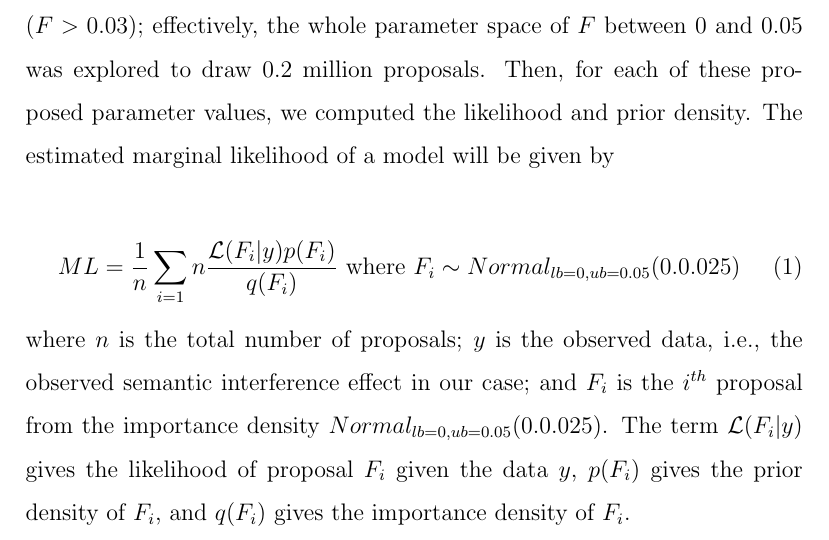
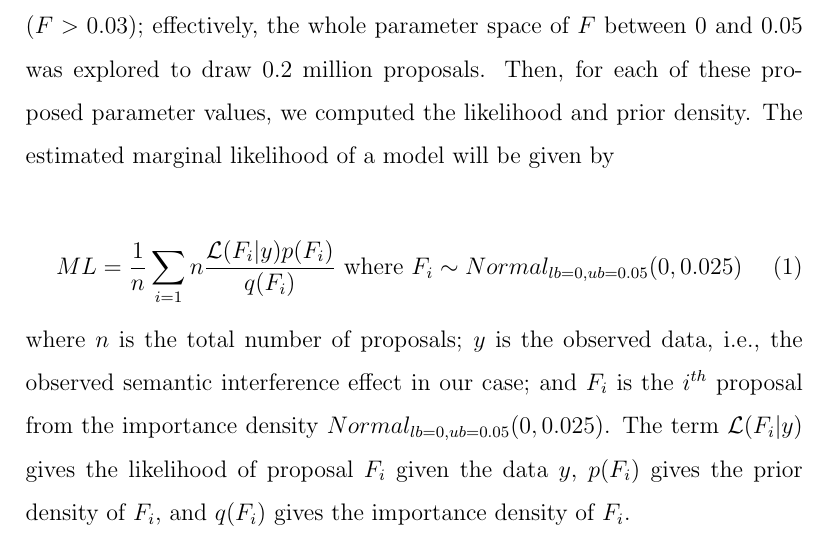
Before and after one commit to vasishth/SchoknechtVasishthInterference, a LaTeX paper (paper/revision2/elsarticle-template-harv.tex): part of page 53 of 91, cut so that both start at the same text. Compiled offline with pdfLaTeX.

Commit message:
Fixed a typo

```diff
--- a/paper/revision2/elsarticle-template-harv.tex
+++ b/paper/revision2/elsarticle-template-harv.tex
@@ -689,10 +689,10 @@ The procedure for computing Bayes factors was as follows. The Bayes factor compu
 First, we chose an importance density $q(F)$ for the parameter $F$ from which we draw $0.2$ million samples of $F$; we used a truncated normal distribution $Normal_{lb=0,ub=0.05}(0,0.025)$ for the importance density. This importance density allowed us to obtain more proposals for smaller values of $F$ (for $F<0.03$) while maintaining fatter tails for the larger values of $F$ ($F>0.03$); effectively, the whole parameter space of $F$ between $0$ and $0.05$ was explored to draw $0.2$ million proposals. Then, for each of these proposed parameter values, we computed the likelihood and prior density. The estimated marginal likelihood of a model will be given by
 
 \begin{equation}
-ML = \frac{1}{n} \sum_{i=1}{n} \frac{\mathcal{L}(F_i|y) p(F_i)}{q(F_i)} \text{ where } F_i \sim Normal_{lb=0,ub=0.05}(0.0.025)
+ML = \frac{1}{n} \sum_{i=1}{n} \frac{\mathcal{L}(F_i|y) p(F_i)}{q(F_i)} \text{ where } F_i \sim Normal_{lb=0,ub=0.05}(0, 0.025)
 \end{equation}
 
-\noindent where $n$ is the total number of proposals; $y$ is the observed data, i.e., the observed semantic interference effect in our case; and $F_i$ is the $i^{th}$ proposal from the importance density $Normal_{lb=0,ub=0.05}(0.0.025) $.
+\noindent where $n$ is the total number of proposals; $y$ is the observed data, i.e., the observed semantic interference effect in our case; and $F_i$ is the $i^{th}$ proposal from the importance density $Normal_{lb=0,ub=0.05}(0, 0.025) $.
 The term $\mathcal{L}(F_i|y)$ gives the likelihood of proposal $F_i$ given the data $y$, $p(F_i)$ gives the prior density of $F_i$, and $q(F_i)$ gives the importance density of $F_i$.
 
 The Lewis and Vasishth (2005) model is a complex, non-deterministic model which can be simplified such that a likelihood function represents the model's generative process  \citep[e.g., in][]{NicenboimRetrieval2018,lisson2020computational}. However, it is also possible to carry out model comparison without recasting the model as a likelihood function. In this case, model comparison is carried out using Approximate Bayesian Computation (ABC)~\citep{sisson2018handbook,palestro2018likelihood}. Using this approach, the model-generated data conditional on $F=F_i$ was compared with the actually observed data $y$. If the model-generated data $x_{i} \sim Model(F_i)$ for $F_i$ is close to the actual data $y$, then $F_i$ has higher likelihood and vice versa. The likelihood term can be rewritten as $\mathcal{L}(F_i|y) = \Psi(d(x_i, y), 0 , \delta)$, where $\Psi(.|\delta)$ represents a density kernel that weights a proposal $F_i$ based on the distance between model-generated data $y$ and actual data, $d(x_i,y)$. We chose a Gaussian kernel, $Normal(0,\delta)$ where $\delta=0.01$, such that the distance between model-generated data and observed data $d(x_i,y)$ is assumed to come from the distribution $Normal(0,0.01)$. The $\delta$ parameter determines how good the approximation is: the lower the value of $\delta$, the better the approximation of the likelihood. However, if $\delta$ is too low, the computational demand increases because too many proposals would end up with zero likelihood. We chose a reasonably small value of $\delta$ to obtain a good approximation of the likelihood without compromising on computational efficiency.
```
